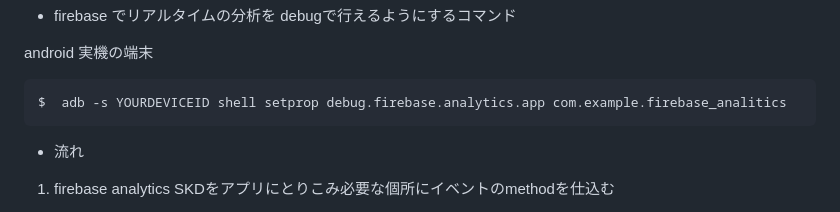
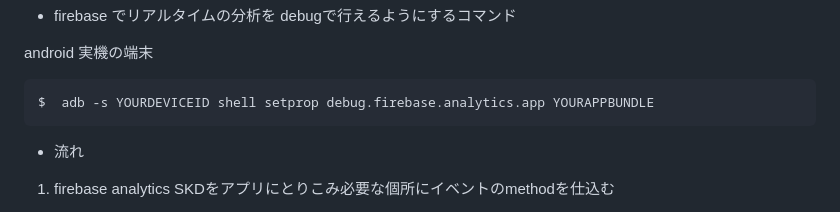
Before and after one commit to rensawamo/firebase_utilities, a Markdown page: app/firebase_analitics/README.md, the part around the change. Drawn GitHub-style.

````diff
--- a/app/firebase_analitics/README.md
+++ b/app/firebase_analitics/README.md
@@ -4,7 +4,7 @@ firebase analyticsの活用事例
 
 android 実機の端末
 ```sh
-$  adb -s YOURDEVICEID shell setprop debug.firebase.analytics.app com.example.firebase_analitics
+$  adb -s YOURDEVICEID shell setprop debug.firebase.analytics.app YOURAPPBUNDLE
 ```
 
 
````
